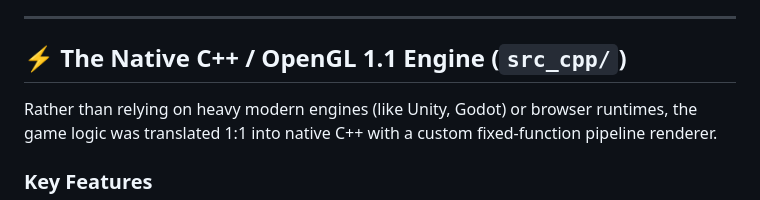
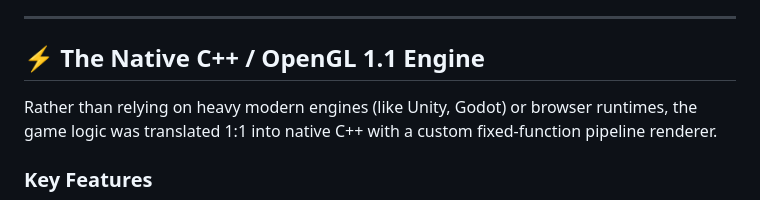
Before and after one commit to Velipetroll/gd-web-decompiled-cpp, a Markdown page: README.md, the part around the change. GitHub-like rendering.

Commit message:
Update engine section in README
Removed directory reference from engine section.

```diff
--- a/README.md
+++ b/README.md
@@ -12,7 +12,7 @@ This repository by **Velipetroll** contains two major milestones:
 
 ---
 
-## ⚡ The Native C++ / OpenGL 1.1 Engine (`src_cpp/`)
+## ⚡ The Native C++ / OpenGL 1.1 Engine
 
 Rather than relying on heavy modern engines (like Unity, Godot) or browser runtimes, the game logic was translated 1:1 into native C++ with a custom fixed-function pipeline renderer.
 
```
